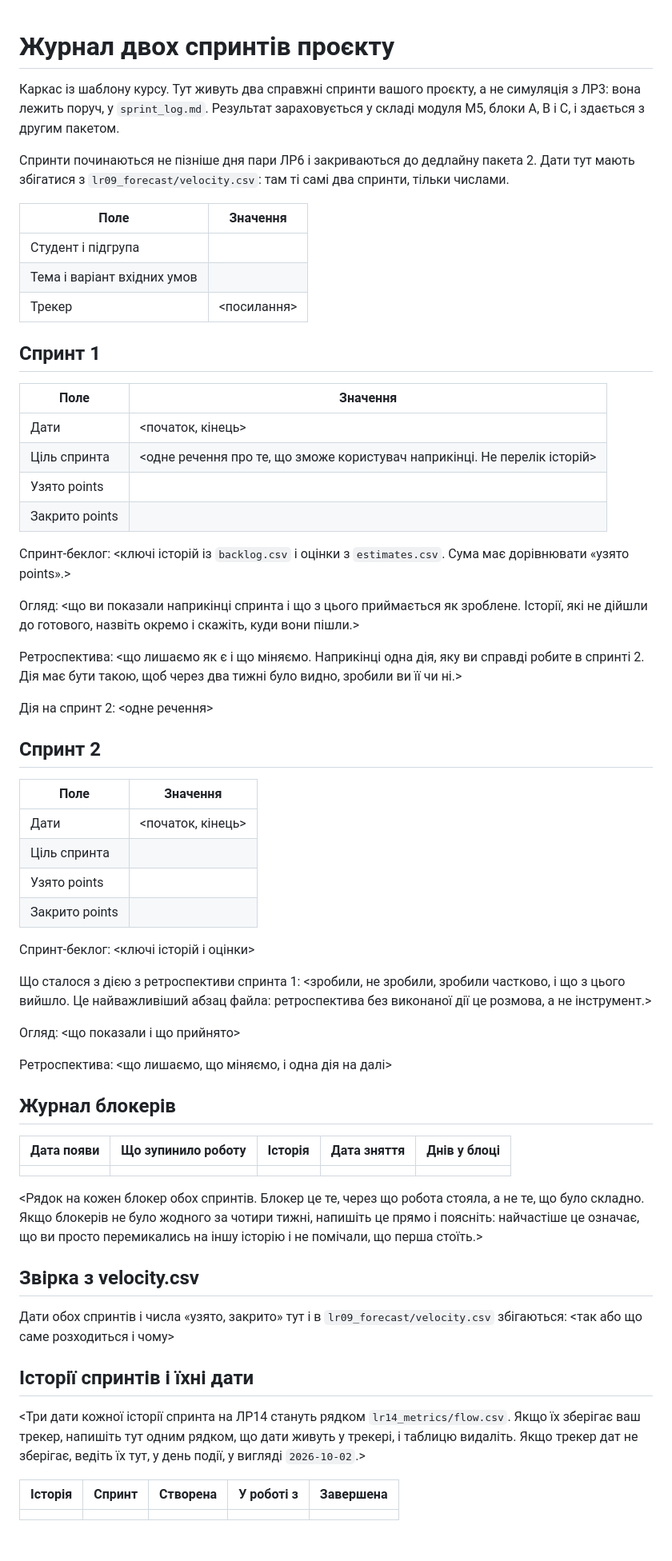
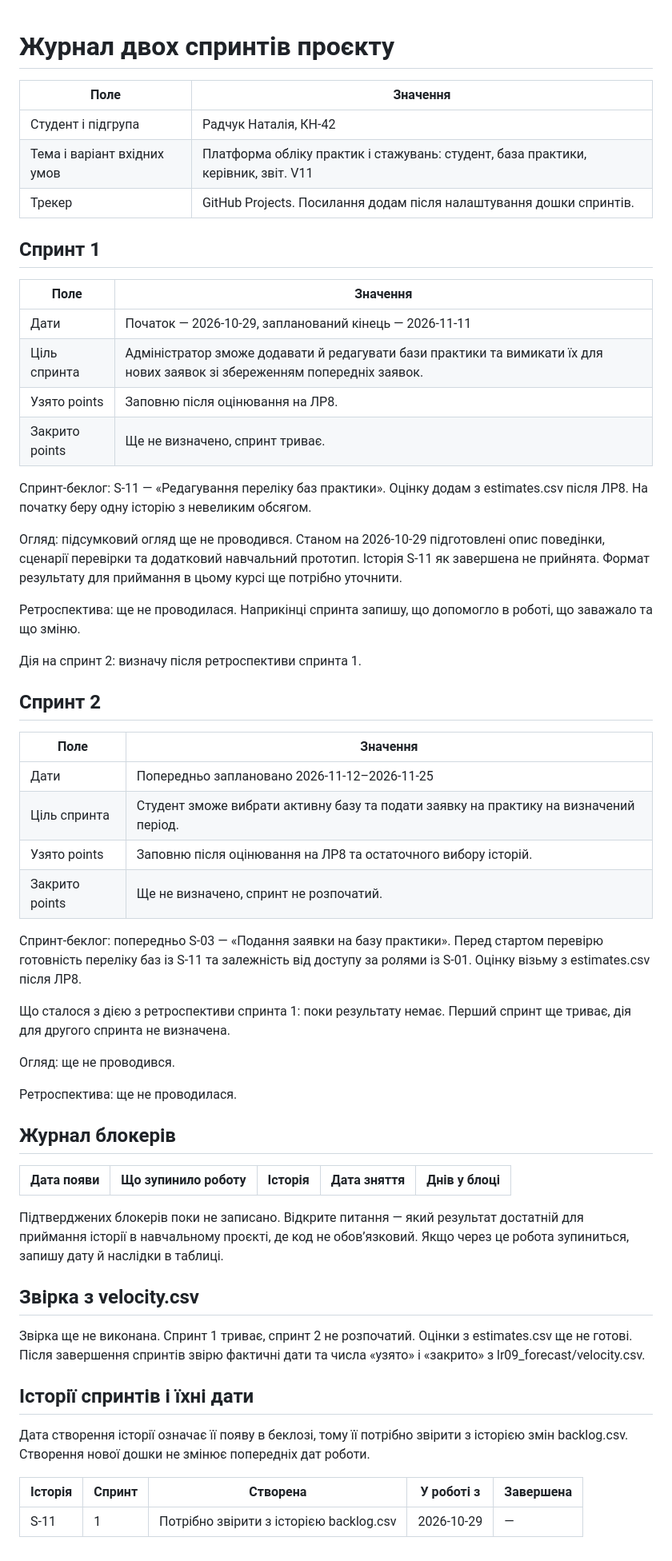
Before and after one commit to nataliradcuk/pm-2026-kn42-radchuk, a Markdown page: lr03_sprint_simulation/sprints.md, the part around the change. Shown at 80% size. GitHub-like rendering.

Commit message:
clarify sprint 1 management work and planned outcomes
Updated sprint log with details for two sprints including goals, dates, and backlog items.

```diff
--- a/lr03_sprint_simulation/sprints.md
+++ b/lr03_sprint_simulation/sprints.md
@@ -1,82 +1,60 @@
 # Журнал двох спринтів проєкту
-
-Каркас із шаблону курсу. Тут живуть два справжні спринти вашого проєкту, а не
-симуляція з ЛР3: вона лежить поруч, у `sprint_log.md`. Результат зараховується
-у складі модуля M5, блоки A, B і C, і здається з другим пакетом.
-
-Спринти починаються не пізніше дня пари ЛР6 і закриваються до дедлайну пакета 2.
-Дати тут мають збігатися з `lr09_forecast/velocity.csv`: там ті самі два спринти,
-тільки числами.
 
 | Поле | Значення |
 | --- | --- |
-| Студент і підгрупа | |
-| Тема і варіант вхідних умов | |
-| Трекер | <посилання> |
+| Студент і підгрупа | Радчук Наталія, КН-42 |
+| Тема і варіант вхідних умов | Платформа обліку практик і стажувань: студент, база практики, керівник, звіт. V11 |
+| Трекер | GitHub Projects. Посилання додам після налаштування дошки спринтів. |
 
 ## Спринт 1
 
 | Поле | Значення |
 | --- | --- |
-| Дати | <початок, кінець> |
-| Ціль спринта | <одне речення про те, що зможе користувач наприкінці. Не перелік історій> |
-| Узято points | |
-| Закрито points | |
+| Дати | Початок — 2026-10-29, запланований кінець — 2026-11-11 |
+| Ціль спринта | Адміністратор зможе додавати й редагувати бази практики та вимикати їх для нових заявок зі збереженням попередніх заявок. |
+| Узято points | Заповню після оцінювання на ЛР8. |
+| Закрито points | Ще не визначено, спринт триває. |
 
-Спринт-беклог: <ключі історій із `backlog.csv` і оцінки з `estimates.csv`. Сума
-має дорівнювати «узято points».>
+Спринт-беклог: S-11 — «Редагування переліку баз практики». Оцінку додам з estimates.csv після ЛР8. На початку беру одну історію з невеликим обсягом.
 
-Огляд: <що ви показали наприкінці спринта і що з цього приймається як зроблене.
-Історії, які не дійшли до готового, назвіть окремо і скажіть, куди вони пішли.>
+Огляд: підсумковий огляд ще не проводився. Станом на 2026-10-29 підготовлені опис поведінки, сценарії перевірки та додатковий навчальний прототип. Історія S-11 як завершена не прийнята. Формат результату для приймання в цьому курсі ще потрібно уточнити.
 
-Ретроспектива: <що лишаємо як є і що міняємо. Наприкінці одна дія, яку ви
-справді робите в спринті 2. Дія має бути такою, щоб через два тижні було видно,
-зробили ви її чи ні.>
+Ретроспектива: ще не проводилася. Наприкінці спринта запишу, що допомогло в роботі, що заважало та що зміню.
 
-Дія на спринт 2: <одне речення>
+Дія на спринт 2: визначу після ретроспективи спринта 1.
 
 ## Спринт 2
 
 | Поле | Значення |
 | --- | --- |
-| Дати | <початок, кінець> |
-| Ціль спринта | |
-| Узято points | |
-| Закрито points | |
+| Дати | Попередньо заплановано 2026-11-12–2026-11-25 |
+| Ціль спринта | Студент зможе вибрати активну базу та подати заявку на практику на визначений період. |
+| Узято points | Заповню після оцінювання на ЛР8 та остаточного вибору історій. |
+| Закрито points | Ще не визначено, спринт не розпочатий. |
 
-Спринт-беклог: <ключі історій і оцінки>
+Спринт-беклог: попередньо S-03 — «Подання заявки на базу практики». Перед стартом перевірю готовність переліку баз із S-11 та залежність від доступу за ролями із S-01. Оцінку візьму з estimates.csv після ЛР8.
 
-Що сталося з дією з ретроспективи спринта 1: <зробили, не зробили, зробили
-частково, і що з цього вийшло. Це найважливіший абзац файла: ретроспектива без
-виконаної дії це розмова, а не інструмент.>
+Що сталося з дією з ретроспективи спринта 1: поки результату немає. Перший спринт ще триває, дія для другого спринта не визначена.
 
-Огляд: <що показали і що прийнято>
+Огляд: ще не проводився.
 
-Ретроспектива: <що лишаємо, що міняємо, і одна дія на далі>
+Ретроспектива: ще не проводилася.
 
 ## Журнал блокерів
 
 | Дата появи | Що зупинило роботу | Історія | Дата зняття | Днів у блоці |
-| --- | --- | :-: | --- | :-: |
-| | | | | |
+| --- | --- | --- | --- | --- |
 
-<Рядок на кожен блокер обох спринтів. Блокер це те, через що робота стояла, а не
-те, що було складно. Якщо блокерів не було жодного за чотири тижні, напишіть це
-прямо і поясніть: найчастіше це означає, що ви просто перемикались на іншу
-історію і не помічали, що перша стоїть.>
+Підтверджених блокерів поки не записано. Відкрите питання — який результат достатній для приймання історії в навчальному проєкті, де код не обов’язковий. Якщо через це робота зупиниться, запишу дату й наслідки в таблиці.
 
 ## Звірка з velocity.csv
 
-Дати обох спринтів і числа «узято, закрито» тут і в `lr09_forecast/velocity.csv`
-збігаються: <так або що саме розходиться і чому>
+Звірка ще не виконана. Спринт 1 триває, спринт 2 не розпочатий. Оцінки з estimates.csv ще не готові. Після завершення спринтів звірю фактичні дати та числа «узято» і «закрито» з lr09_forecast/velocity.csv.
 
 ## Історії спринтів і їхні дати
 
-<Три дати кожної історії спринта на ЛР14 стануть рядком `lr14_metrics/flow.csv`.
-Якщо їх зберігає ваш трекер, напишіть тут одним рядком, що дати живуть у
-трекері, і таблицю видаліть. Якщо трекер дат не зберігає, ведіть їх тут, у день
-події, у вигляді `2026-10-02`.>
+Дата створення історії означає її появу в беклозі, тому її потрібно звірити з історією змін backlog.csv. Створення нової дошки не змінює попередніх дат роботи.
 
 | Історія | Спринт | Створена | У роботі з | Завершена |
-| :-: | :-: | :-: | :-: | :-: |
-| | | | | |
+| --- | --- | --- | --- | --- |
+| S-11 | 1 | Потрібно звірити з історією backlog.csv | 2026-10-29 | — |
```
